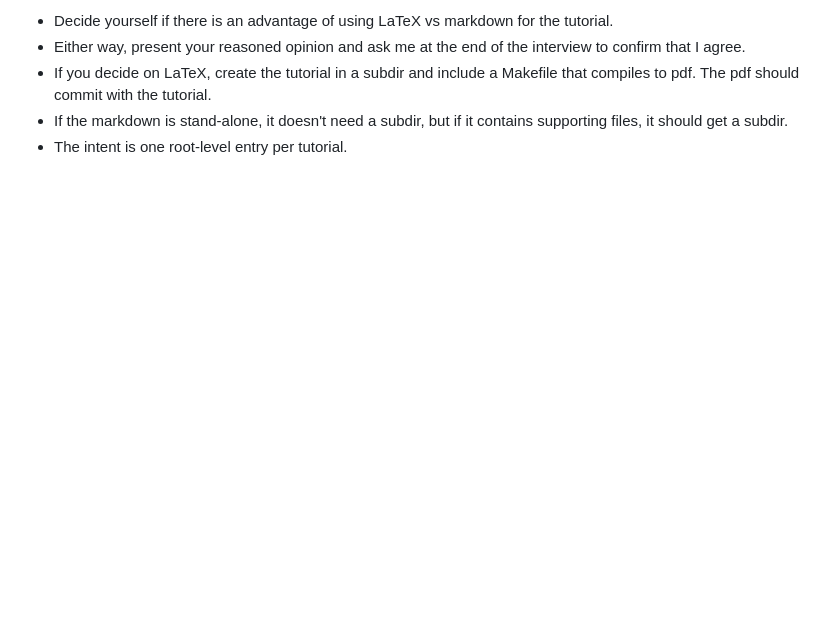
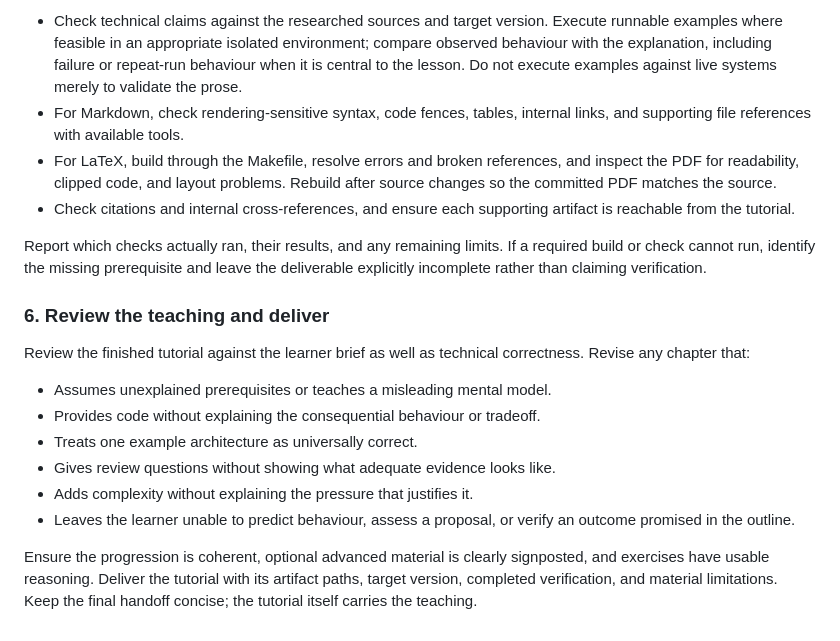
Before and after one commit to JeffAbrahamson/agentic-tutorials, a Markdown page: SKILL.md, the part around one of its changes. GitHub-like rendering; blank space fills up the shorter version.

Commit message:
Turn tutorial notes into an operational skill

```diff
--- a/SKILL.md
+++ b/SKILL.md
@@ -115,6 +89,20 @@ I add:
 
-  * Decide yourself if there is an advantage of using LaTeX vs markdown for the tutorial.
-  * Either way, present your reasoned opinion and ask me at the end of the interview to confirm that I agree.
-  * If you decide on LaTeX, create the tutorial in a subdir and include a Makefile that compiles to pdf.  The pdf should commit with the tutorial.
-  * If the markdown is stand-alone, it doesn't need a subdir, but if it contains supporting files, it should get a subdir.
-  * The intent is one root-level entry per tutorial.
+- Check technical claims against the researched sources and target version. Execute runnable examples where feasible in an appropriate isolated environment; compare observed behaviour with the explanation, including failure or repeat-run behaviour when it is central to the lesson. Do not execute examples against live systems merely to validate the prose.
+- For Markdown, check rendering-sensitive syntax, code fences, tables, internal links, and supporting file references with available tools.
+- For LaTeX, build through the Makefile, resolve errors and broken references, and inspect the PDF for readability, clipped code, and layout problems. Rebuild after source changes so the committed PDF matches the source.
+- Check citations and internal cross-references, and ensure each supporting artifact is reachable from the tutorial.
+
+Report which checks actually ran, their results, and any remaining limits. If a required build or check cannot run, identify the missing prerequisite and leave the deliverable explicitly incomplete rather than claiming verification.
+
+### 6. Review the teaching and deliver
+
+Review the finished tutorial against the learner brief as well as technical correctness. Revise any chapter that:
+
+- Assumes unexplained prerequisites or teaches a misleading mental model.
+- Provides code without explaining the consequential behaviour or tradeoff.
+- Treats one example architecture as universally correct.
+- Gives review questions without showing what adequate evidence looks like.
+- Adds complexity without explaining the pressure that justifies it.
+- Leaves the learner unable to predict behaviour, assess a proposal, or verify an outcome promised in the outline.
+
+Ensure the progression is coherent, optional advanced material is clearly signposted, and exercises have usable reasoning. Deliver the tutorial with its artifact paths, target version, completed verification, and material limitations. Keep the final handoff concise; the tutorial itself carries the teaching.
```
Also changed, not shown: other parts of SKILL.md (+53 -79 lines).
